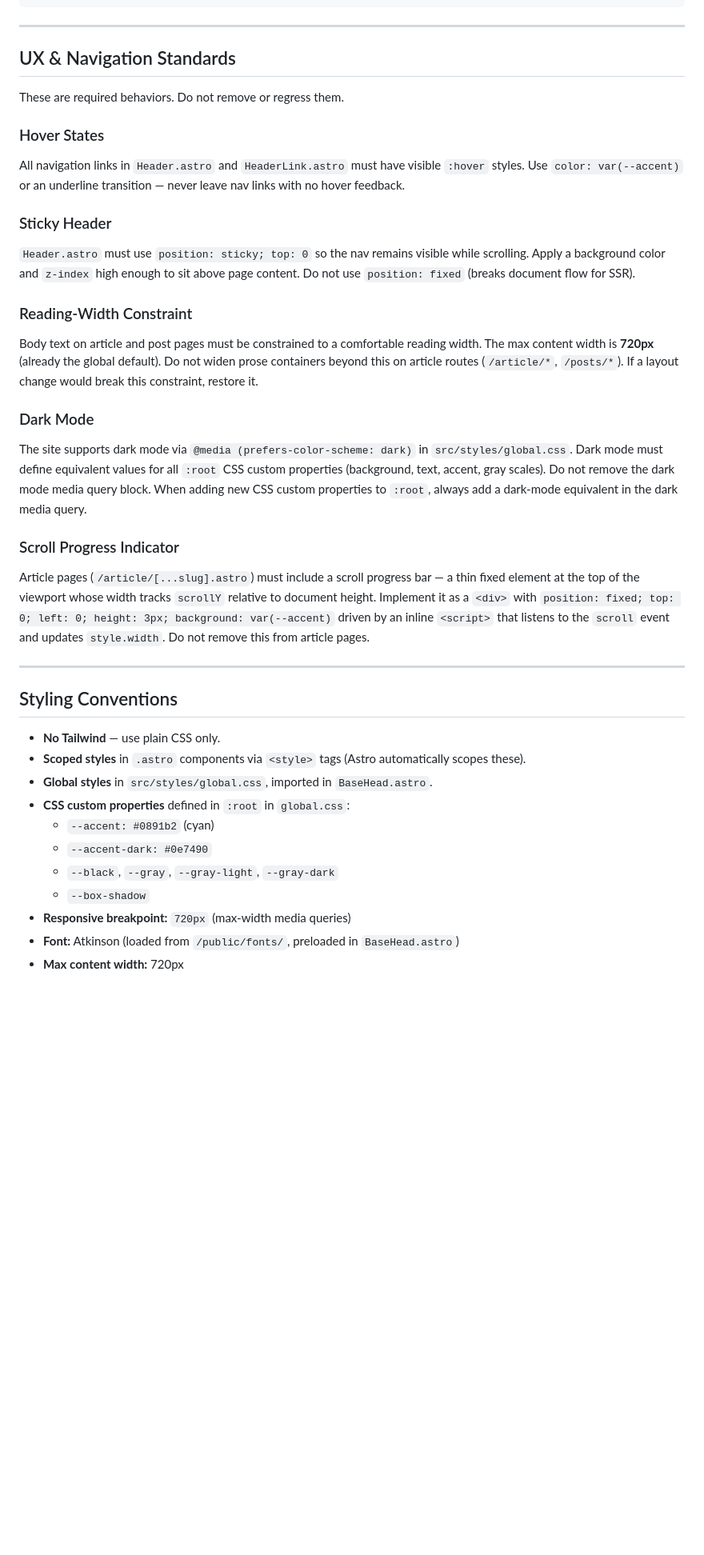
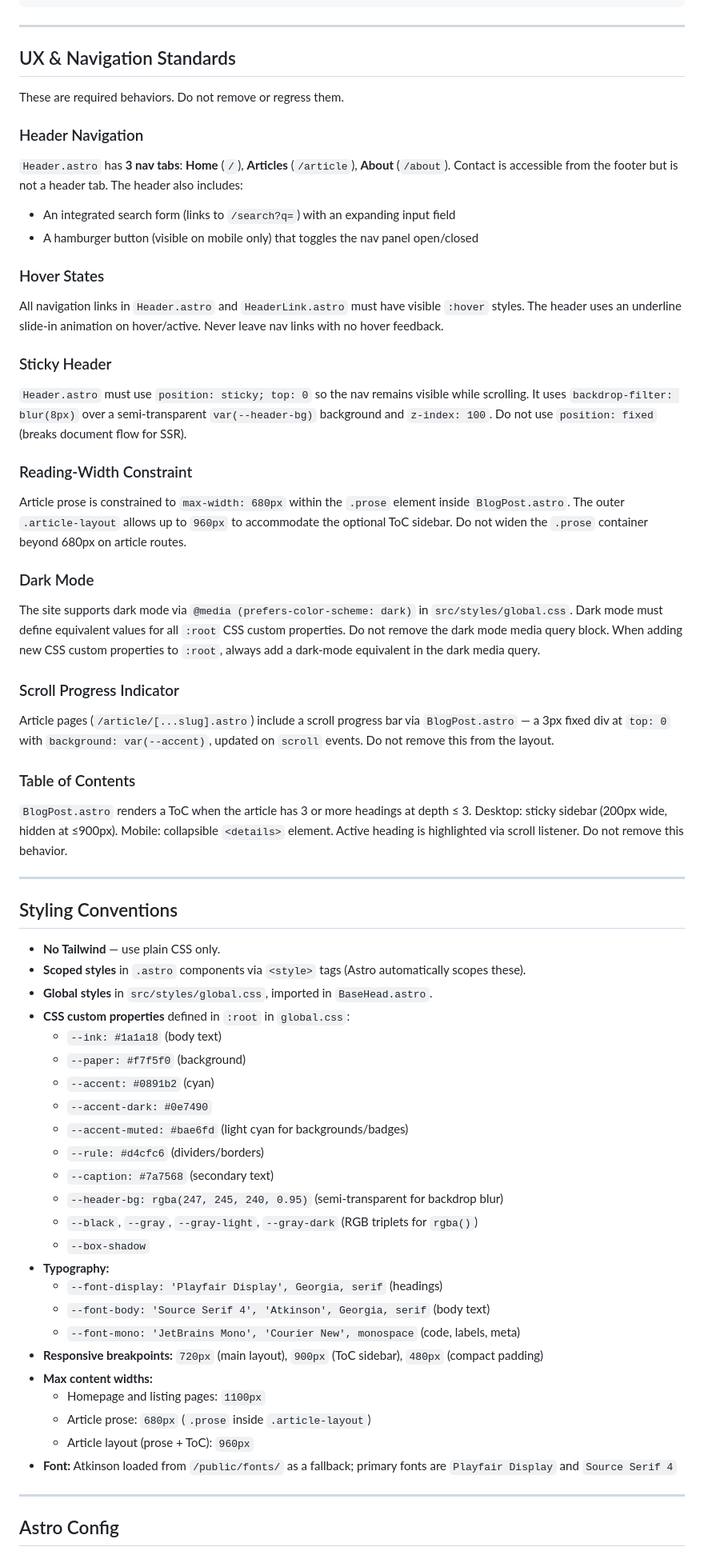
Before and after one commit to mryagerr/astro-blog-starter-template, a Markdown page: CLAUDE.md, the part around one of its changes. Shown at 80% size. GitHub-like rendering; blank space fills up the shorter version.

```diff
--- a/CLAUDE.md
+++ b/CLAUDE.md
@@ -282,25 +326,35 @@ getDifficultyClass(difficulty: 'low' | 'high'): string
 
 These are required behaviors. Do not remove or regress them.
 
+### Header Navigation
+
+`Header.astro` has **3 nav tabs**: **Home** (`/`), **Articles** (`/article`), **About** (`/about`). Contact is accessible from the footer but is not a header tab. The header also includes:
+- An integrated search form (links to `/search?q=`) with an expanding input field
+- A hamburger button (visible on mobile only) that toggles the nav panel open/closed
+
 ### Hover States
 
-All navigation links in `Header.astro` and `HeaderLink.astro` must have visible `:hover` styles. Use `color: var(--accent)` or an underline transition — never leave nav links with no hover feedback.
+All navigation links in `Header.astro` and `HeaderLink.astro` must have visible `:hover` styles. The header uses an underline slide-in animation on hover/active. Never leave nav links with no hover feedback.
 
 ### Sticky Header
 
-`Header.astro` must use `position: sticky; top: 0` so the nav remains visible while scrolling. Apply a background color and `z-index` high enough to sit above page content. Do not use `position: fixed` (breaks document flow for SSR).
+`Header.astro` must use `position: sticky; top: 0` so the nav remains visible while scrolling. It uses `backdrop-filter: blur(8px)` over a semi-transparent `var(--header-bg)` background and `z-index: 100`. Do not use `position: fixed` (breaks document flow for SSR).
 
 ### Reading-Width Constraint
 
-Body text on article and post pages must be constrained to a comfortable reading width. The max content width is **720px** (already the global default). Do not widen prose containers beyond this on article routes (`/article/*`, `/posts/*`). If a layout change would break this constraint, restore it.
+Article prose is constrained to `max-width: 680px` within the `.prose` element inside `BlogPost.astro`. The outer `.article-layout` allows up to `960px` to accommodate the optional ToC sidebar. Do not widen the `.prose` container beyond 680px on article routes.
 
 ### Dark Mode
 
-The site supports dark mode via `@media (prefers-color-scheme: dark)` in `src/styles/global.css`. Dark mode must define equivalent values for all `:root` CSS custom properties (background, text, accent, gray scales). Do not remove the dark mode media query block. When adding new CSS custom properties to `:root`, always add a dark-mode equivalent in the dark media query.
+The site supports dark mode via `@media (prefers-color-scheme: dark)` in `src/styles/global.css`. Dark mode must define equivalent values for all `:root` CSS custom properties. Do not remove the dark mode media query block. When adding new CSS custom properties to `:root`, always add a dark-mode equivalent in the dark media query.
 
 ### Scroll Progress Indicator
 
-Article pages (`/article/[...slug].astro`) must include a scroll progress bar — a thin fixed element at the top of the viewport whose width tracks `scrollY` relative to document height. Implement it as a `<div>` with `position: fixed; top: 0; left: 0; height: 3px; background: var(--accent)` driven by an inline `<script>` that listens to the `scroll` event and updates `style.width`. Do not remove this from article pages.
+Article pages (`/article/[...slug].astro`) include a scroll progress bar via `BlogPost.astro` — a 3px fixed div at `top: 0` with `background: var(--accent)`, updated on `scroll` events. Do not remove this from the layout.
+
+### Table of Contents
+
+`BlogPost.astro` renders a ToC when the article has 3 or more headings at depth ≤ 3. Desktop: sticky sidebar (200px wide, hidden at ≤900px). Mobile: collapsible `<details>` element. Active heading is highlighted via scroll listener. Do not remove this behavior.
 
 ---
 
@@ -310,10 +364,28 @@ Article pages (`/article/[...slug].astro`) must include a scroll progress bar
 - **Scoped styles** in `.astro` components via `<style>` tags (Astro automatically scopes these).
 - **Global styles** in `src/styles/global.css`, imported in `BaseHead.astro`.
 - **CSS custom properties** defined in `:root` in `global.css`:
+  - `--ink: #1a1a18` (body text)
+  - `--paper: #f7f5f0` (background)
   - `--accent: #0891b2` (cyan)
   - `--accent-dark: #0e7490`
-  - `--black`, `--gray`, `--gray-light`, `--gray-dark`
+  - `--accent-muted: #bae6fd` (light cyan for backgrounds/badges)
+  - `--rule: #d4cfc6` (dividers/borders)
+  - `--caption: #7a7568` (secondary text)
+  - `--header-bg: rgba(247, 245, 240, 0.95)` (semi-transparent for backdrop blur)
+  - `--black`, `--gray`, `--gray-light`, `--gray-dark` (RGB triplets for `rgba()`)
   - `--box-shadow`
-- **Responsive breakpoint:** `720px` (max-width media queries)
-- **Font:** Atkinson (loaded from `/public/fonts/`, preloaded in `BaseHead.astro`)
-- **Max content width:** 720px
+- **Typography:**
+  - `--font-display: 'Playfair Display', Georgia, serif` (headings)
+  - `--font-body: 'Source Serif 4', 'Atkinson', Georgia, serif` (body text)
+  - `--font-mono: 'JetBrains Mono', 'Courier New', monospace` (code, labels, meta)
+- **Responsive breakpoints:** `720px` (main layout), `900px` (ToC sidebar), `480px` (compact padding)
+- **Max content widths:**
+  - Homepage and listing pages: `1100px`
+  - Article prose: `680px` (`.prose` inside `.article-layout`)
+  - Article layout (prose + ToC): `960px`
+- **Font:** Atkinson loaded from `/public/fonts/` as a fallback; primary fonts are `Playfair Display` and `Source Serif 4`
+
+---
+
+## Astro Config
+
```
Also changed, not shown: other parts of CLAUDE.md (+76 -16 lines).
